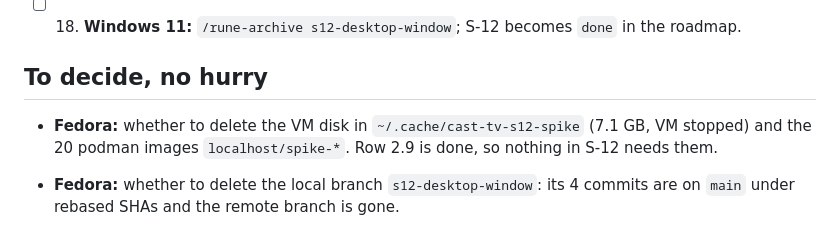
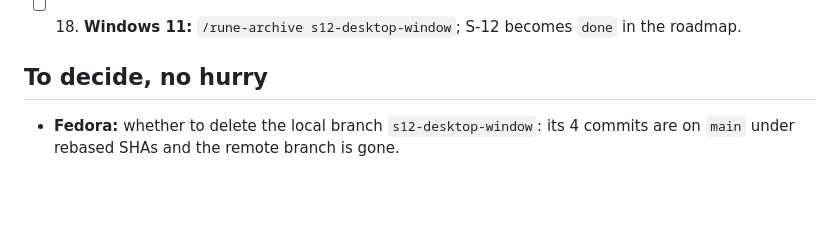
Before and after one commit to Piotr-Miller/cast-tv, a Markdown page: temp_steps.md, the part around the change. GitHub-like rendering; blank space fills up the shorter version.

Commit message:
chore(s12-desktop-window): temp_steps.md, the spike VM and images are deleted
The Ubuntu VM in ~/.cache/cast-tv-s12-spike, the 20 localhost/spike-*
podman images and the one never-started container on them were removed
on Fedora, 2026-10-27, at the owner's request.

Co-Authored-By: Claude Opus 5.5 <noreply@anthropic.com>

```diff
--- a/temp_steps.md
+++ b/temp_steps.md
@@ -105,8 +105,6 @@ recorded row, the PR or commit.
 
 ## To decide, no hurry
 
-- **Fedora:** whether to delete the VM disk in `~/.cache/cast-tv-s12-spike` (7.1 GB, VM stopped)
-  and the 20 podman images `localhost/spike-*`. Row 2.9 is done, so nothing in S-12 needs them.
 - **Fedora:** whether to delete the local branch `s12-desktop-window`: its 4 commits are on `main`
   under rebased SHAs and the remote branch is gone.
 - **Windows:** whether to delete `.venv-spike`, `build` and `dist` in
```
